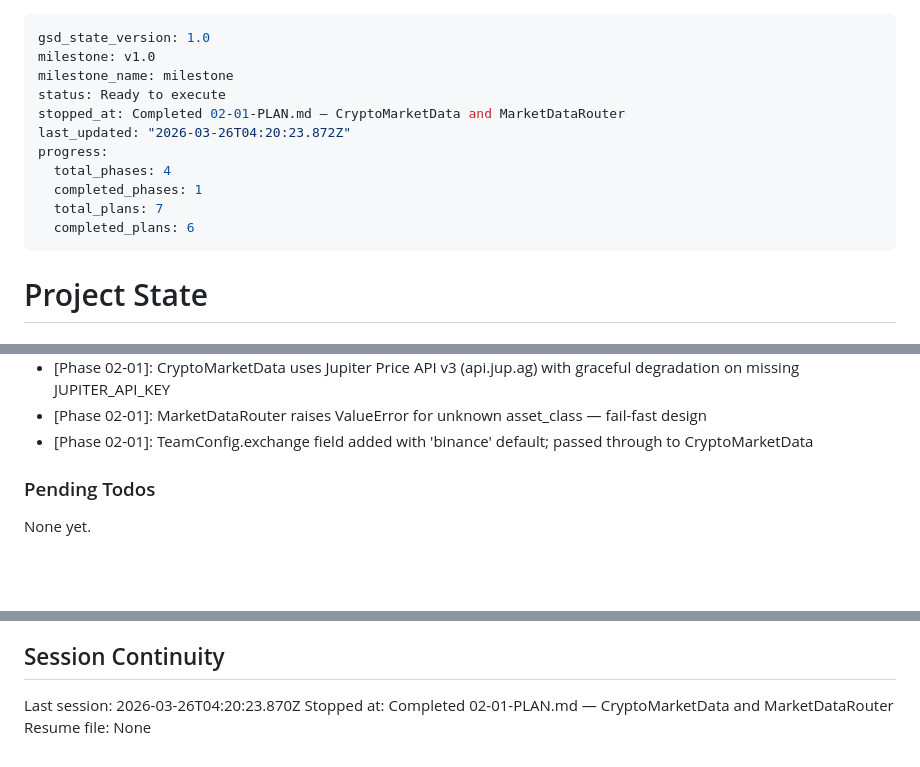
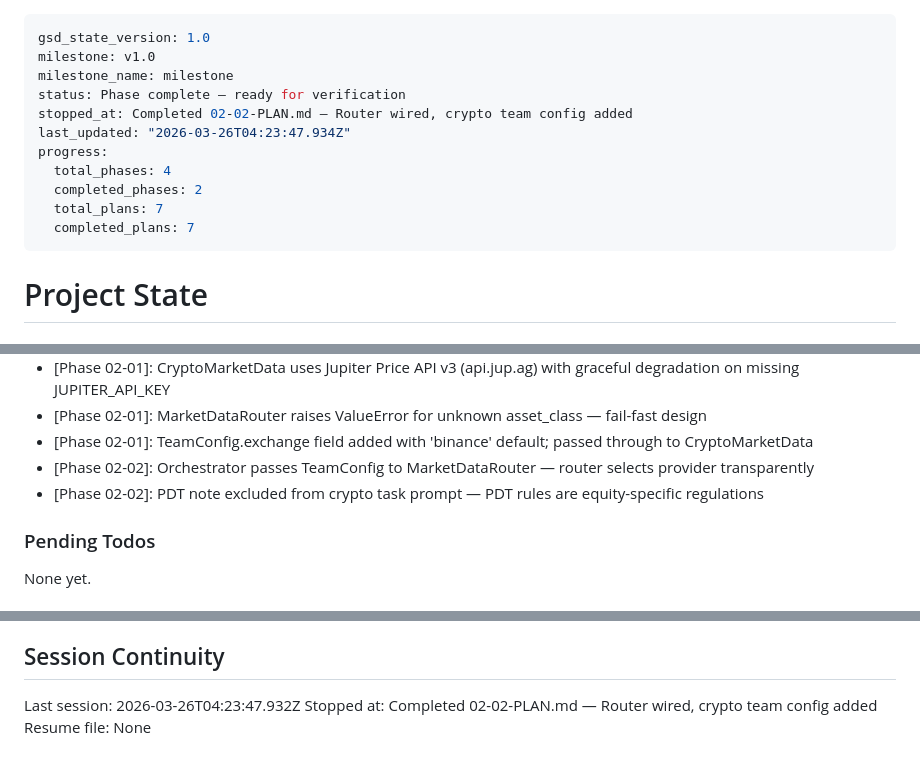
Before and after one commit to jpbuckets/quant-team, a Markdown page: .planning/STATE.md, 3 parts joined by grey strips. Rendered like a GitHub page; blank space fills up the shorter version.

Commit message:
docs(02-02): complete wire MarketDataRouter plan — SUMMARY, STATE, ROADMAP updated
- SUMMARY: router-wired orchestrator with asset-class-aware prompts and crypto team config
- STATE: advanced to ready_for_verification, decisions logged, progress 100%
- ROADMAP: Phase 02 marked Complete (2/2 plans)

```diff
--- a/.planning/STATE.md
+++ b/.planning/STATE.md
@@ -2,14 +2,14 @@
 gsd_state_version: 1.0
 milestone: v1.0
 milestone_name: milestone
-status: Ready to execute
-stopped_at: Completed 02-01-PLAN.md — CryptoMarketData and MarketDataRouter
-last_updated: "2026-03-26T04:20:23.872Z"
+status: Phase complete — ready for verification
+stopped_at: Completed 02-02-PLAN.md — Router wired, crypto team config added
+last_updated: "2026-03-26T04:23:47.934Z"
 progress:
   total_phases: 4
-  completed_phases: 1
+  completed_phases: 2
   total_plans: 7
-  completed_plans: 6
+  completed_plans: 7
 ---
 
 # Project State
@@ -71,6 +72,8 @@ Recent decisions affecting current work:
 - [Phase 02-01]: CryptoMarketData uses Jupiter Price API v3 (api.jup.ag) with graceful degradation on missing JUPITER_API_KEY
 - [Phase 02-01]: MarketDataRouter raises ValueError for unknown asset_class — fail-fast design
 - [Phase 02-01]: TeamConfig.exchange field added with 'binance' default; passed through to CryptoMarketData
+- [Phase 02-02]: Orchestrator passes TeamConfig to MarketDataRouter — router selects provider transparently
+- [Phase 02-02]: PDT note excluded from crypto task prompt — PDT rules are equity-specific regulations
 
 ### Pending Todos
 
@@ -86,6 +89,6 @@ None yet.
 
 ## Session Continuity
 
-Last session: 2026-03-26T04:20:23.870Z
-Stopped at: Completed 02-01-PLAN.md — CryptoMarketData and MarketDataRouter
+Last session: 2026-03-26T04:23:47.932Z
+Stopped at: Completed 02-02-PLAN.md — Router wired, crypto team config added
 Resume file: None
```
Also changed, not shown: other parts of .planning/STATE.md (+1 -0 lines), .planning/ROADMAP.md (+4 -4 lines), 1 other file.
